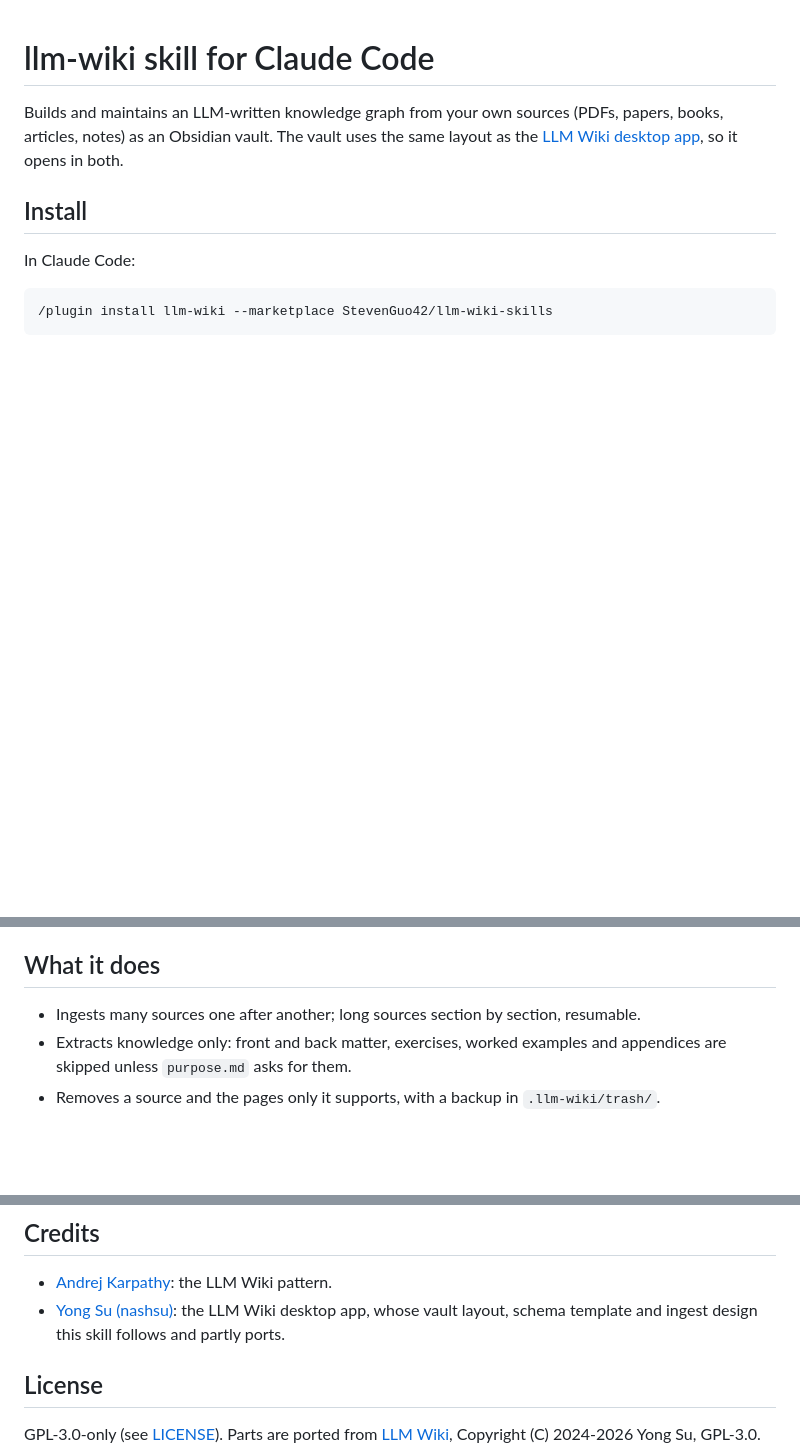
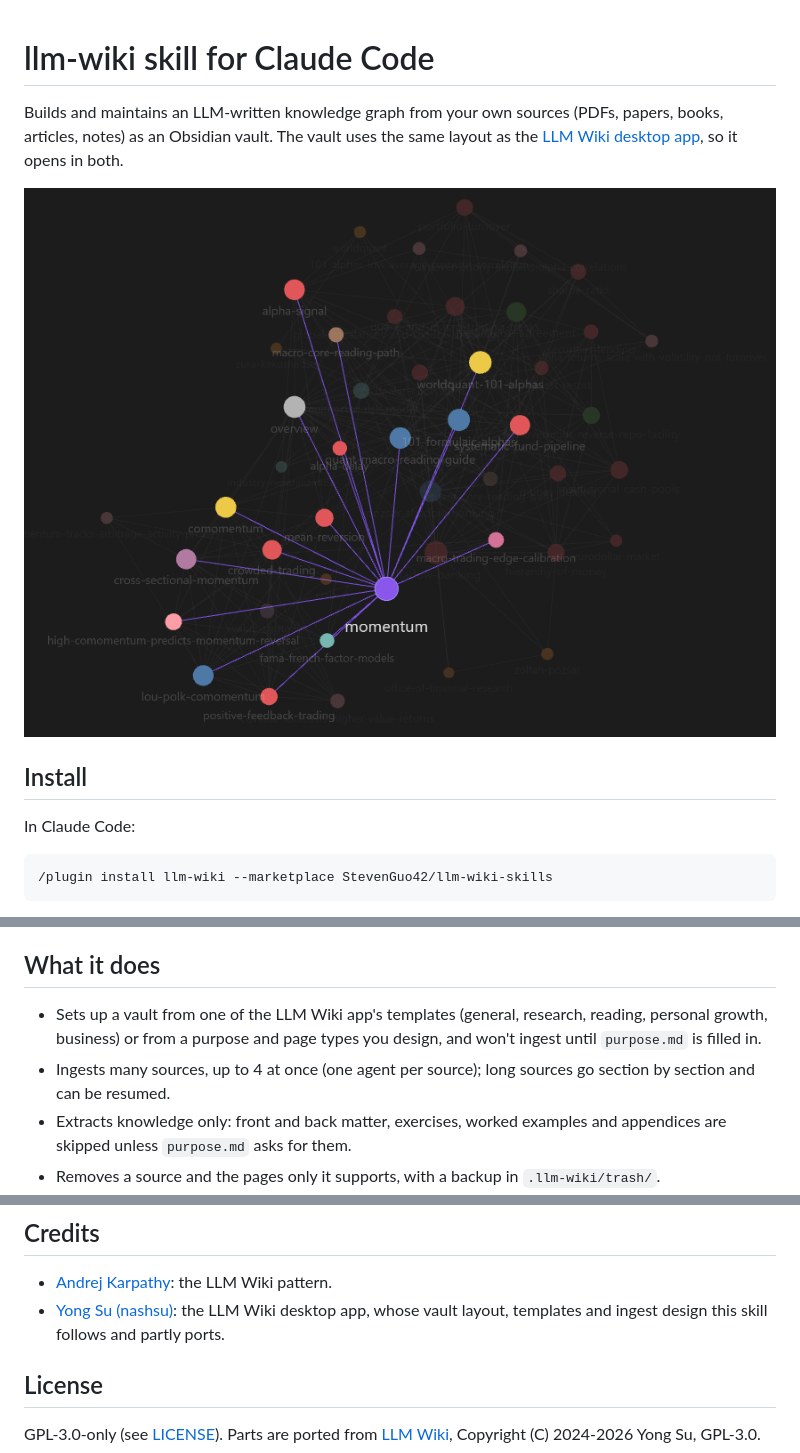
Before and after one commit to StevenGuo42/llm-wiki-skills, a Markdown page: README.md, 3 parts joined by grey strips. Drawn GitHub-style; pictures changed too: docs/graph.png (added); blank space fills up the shorter version.

Commit message:
README: sample graph image, parallel ingests, templates

```diff
--- a/README.md
+++ b/README.md
@@ -3,6 +3,8 @@
 Builds and maintains an LLM-written knowledge graph from your own sources (PDFs, papers, books,
 articles, notes) as an Obsidian vault. The vault uses the same layout as the
 [LLM Wiki desktop app](https://github.com/nashsu/llm_wiki), so it opens in both.
+
+![Obsidian graph view of a finance wiki built with this skill, with the momentum page and its links highlighted](docs/graph.png)
 
 ## Install
 
@@ -33,7 +35,11 @@ Then open the vault in Obsidian and press Ctrl/Cmd+G for the graph.
 
 ## What it does
 
-- Ingests many sources one after another; long sources section by section, resumable.
+- Sets up a vault from one of the LLM Wiki app's templates (general, research, reading, personal
+  growth, business) or from a purpose and page types you design, and won't ingest until `purpose.md`
+  is filled in.
+- Ingests many sources, up to 4 at once (one agent per source); long sources go section by
+  section and can be resumed.
 - Extracts knowledge only: front and back matter, exercises, worked examples and appendices are
   skipped unless `purpose.md` asks for them.
 - Removes a source and the pages only it supports, with a backup in `.llm-wiki/trash/`.
@@ -50,7 +56,7 @@ Then open the vault in Obsidian and press Ctrl/Cmd+G for the graph.
 - [Andrej Karpathy](https://gist.github.com/karpathy/442a6bf555914893e9891c11519de94f): the LLM Wiki
   pattern.
 - [Yong Su (nashsu)](https://github.com/nashsu/llm_wiki): the LLM Wiki desktop app, whose vault layout,
-  schema template and ingest design this skill follows and partly ports.
+  templates and ingest design this skill follows and partly ports.
 
 ## License
 
```
